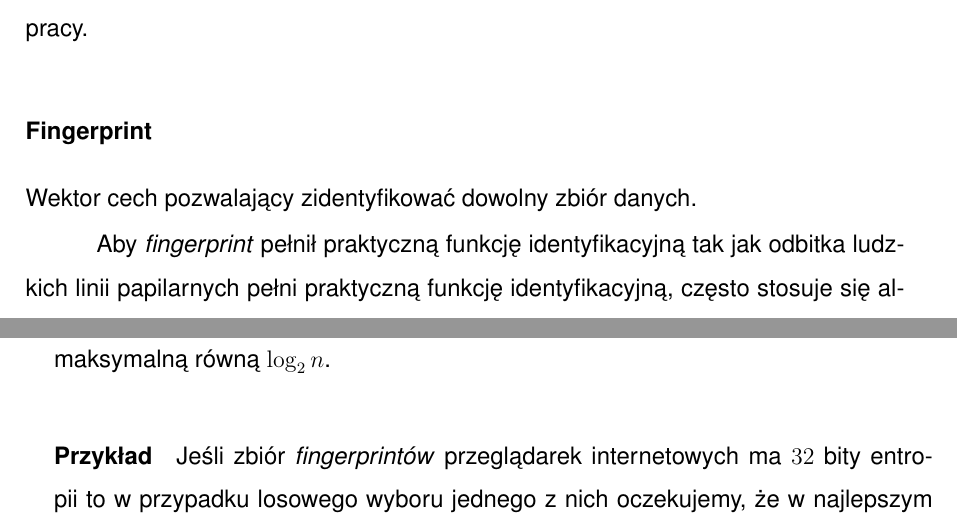
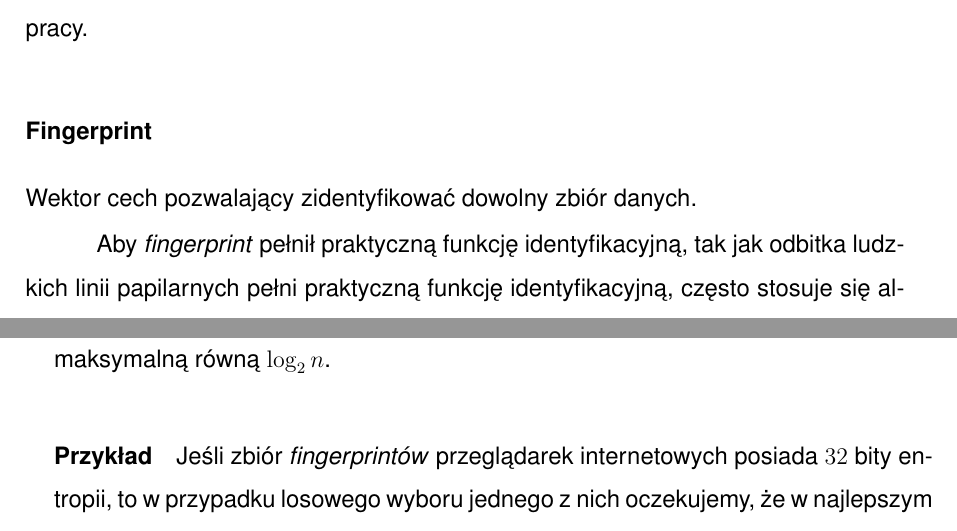
Before and after one commit to amwolff/be, a LaTeX thesis (thesis/document.tex, which reads thesis/tex/01.tex): two parts of pages 8 and 9 of 28, joined at a grey line, cut so that both start at the same text. Compiled offline with pdfLaTeX.

Commit message:
Make line breaks consistent in the 1st chapter

```diff
--- a/thesis/tex/01.tex
+++ b/thesis/tex/01.tex
@@ -35,18 +35,17 @@ całej pracy.
 \subsubsection{Fingerprint}
 Wektor cech pozwalający zidentyfikować dowolny zbiór danych.
 
-Aby \emph{fingerprint} pełnił praktyczną funkcję identyfikacyjną tak jak odbitka
-ludzkich linii papilarnych pełni praktyczną funkcję identyfikacyjną, często
-stosuje się algorytm, który kojarzy wektor cech z określonej długości (zwykle
-krótkim) ciągiem bajtów (identyfikatorem; można go także rozumieć jako
+Aby \emph{fingerprint} pełnił praktyczną funkcję identyfikacyjną, tak jak
+odbitka ludzkich linii papilarnych pełni praktyczną funkcję identyfikacyjną,
+często stosuje się algorytm, który kojarzy wektor cech z określonej długości
+(zwykle krótkim) ciągiem bajtów (identyfikatorem; można go także rozumieć jako
 etykieta). Takim algorytmem może być na przykład wysokiej wydajności funkcja
 skrótu (niekoniecznie zdatna do zastosowań kryptograficznych---na przykład
 MurmurHash). W niektórych źródłach można także spotkać się z taką definicją, że
-\emph{fingerprint} to już sam wynik wyżej wspomnianego algorytmu
-\cite[s. 123--132]{wu2018beauty}. Taka definicja nie zmienia istoty
-\emph{fingerprintu}, ale jest zdecydowanie mniej przydatna w kontekście
-\emph{fingerprintingu} urządzeń podłączonych do Internetu i przeglądarek
-internetowych.
+\emph{fingerprint} to już sam wynik wyżej wspomnianego algorytmu \cite[s.
+123--132]{wu2018beauty}. Taka definicja nie zmienia istoty \emph{fingerprintu},
+ale jest zdecydowanie mniej przydatna w kontekście \emph{fingerprintingu}
+urządzeń podłączonych do Internetu i przeglądarek internetowych.
 
 \subsubsection{Fingerprint urządzenia podłączonego do Internetu}
 Wektor cech pozwalający zidentyfikować urządzenie podłączone do Internetu.
@@ -85,8 +84,8 @@ się wzorem \[H(D) = -{\sum_{i = 0}^{n - 1}{p(l_{i})\log_{2}{p(l_{i})}}}\] gdzie
 entropia ma wartość maksymalną równą \(\log_{2}{n}\).
 
 \paragraph{Przykład}
-Jeśli zbiór \emph{fingerprintów} przeglądarek internetowych ma \(32\) bity
-entropii to w przypadku losowego wyboru jednego z nich oczekujemy, że w
+Jeśli zbiór \emph{fingerprintów} przeglądarek internetowych posiada \(32\) bity
+entropii, to w przypadku losowego wyboru jednego z nich oczekujemy, że w
 najlepszym przypadku tylko \(1\) na \(4294967295\) przeglądarek będzie miała
 taki sam \emph{fingerprint}.
 
```
Also changed, not shown: thesis/document.pdf, thesis/tex/01.tex (8 more changed lines).
